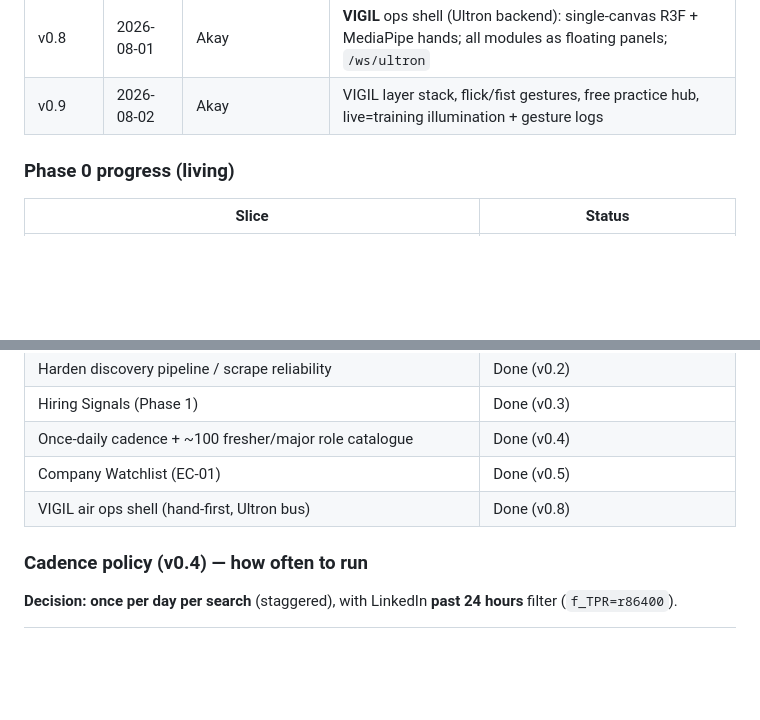
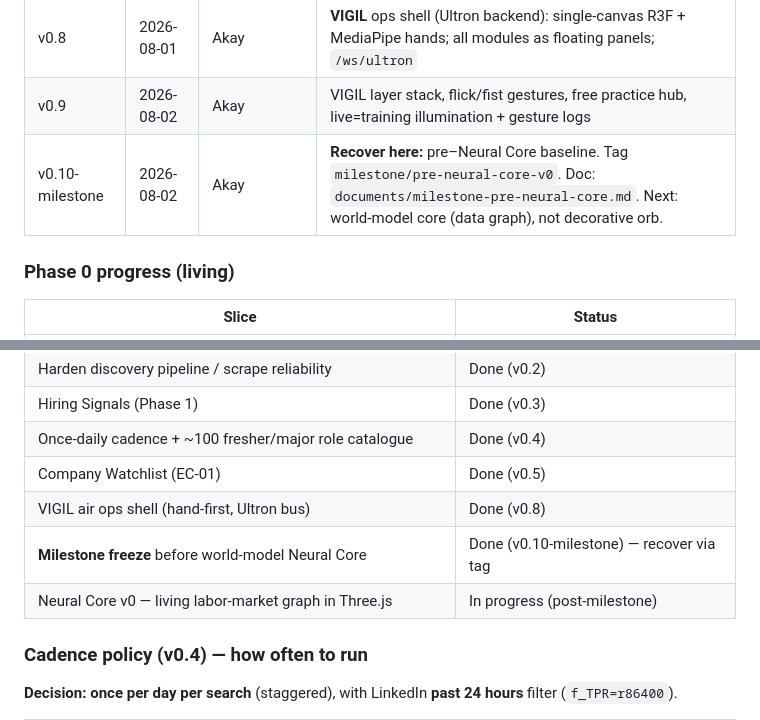
Before and after one commit to akayatgit/global-job-watch-tower, a Markdown page: documents/product-requirements-v0.md, 2 parts joined by grey strips. Rendered like a GitHub page; blank space fills up the shorter version.

```diff
--- a/documents/product-requirements-v0.md
+++ b/documents/product-requirements-v0.md
@@ -602,6 +602,7 @@ START OF EVERY SESSION
 | v0.7 | 2026-08-01 | Akay | Thermal save: keyword+headless; host_health; Docker watch-tower:v0; logind lesson |
 | v0.8 | 2026-08-01 | Akay | **VIGIL** ops shell (Ultron backend): single-canvas R3F + MediaPipe hands; all modules as floating panels; `/ws/ultron` |
 | v0.9 | 2026-08-02 | Akay | VIGIL layer stack, flick/fist gestures, free practice hub, live=training illumination + gesture logs |
+| v0.10-milestone | 2026-08-02 | Akay | **Recover here:** pre–Neural Core baseline. Tag `milestone/pre-neural-core-v0`. Doc: `documents/milestone-pre-neural-core.md`. Next: world-model core (data graph), not decorative orb. |
 
 ### Phase 0 progress (living)
 
@@ -615,6 +616,8 @@ START OF EVERY SESSION
 | Once-daily cadence + ~100 fresher/major role catalogue | Done (v0.4) |
 | Company Watchlist (EC-01) | Done (v0.5) |
 | VIGIL air ops shell (hand-first, Ultron bus) | Done (v0.8) |
+| **Milestone freeze** before world-model Neural Core | Done (v0.10-milestone) — recover via tag |
+| Neural Core v0 — living labor-market graph in Three.js | In progress (post-milestone) |
 
 ### Cadence policy (v0.4) — how often to run
 
```
Also changed, not shown: documents/milestone-pre-neural-core.md (added, +34 -0 lines).
